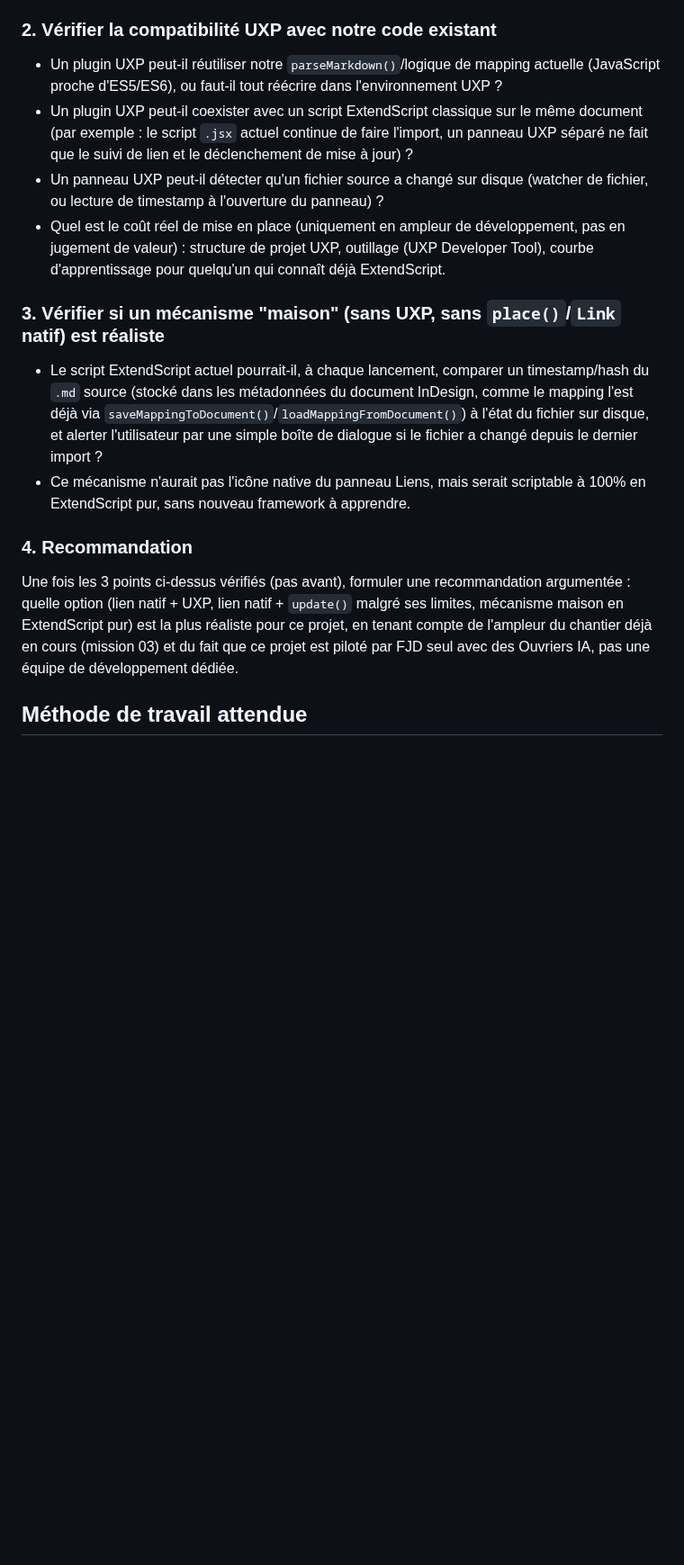
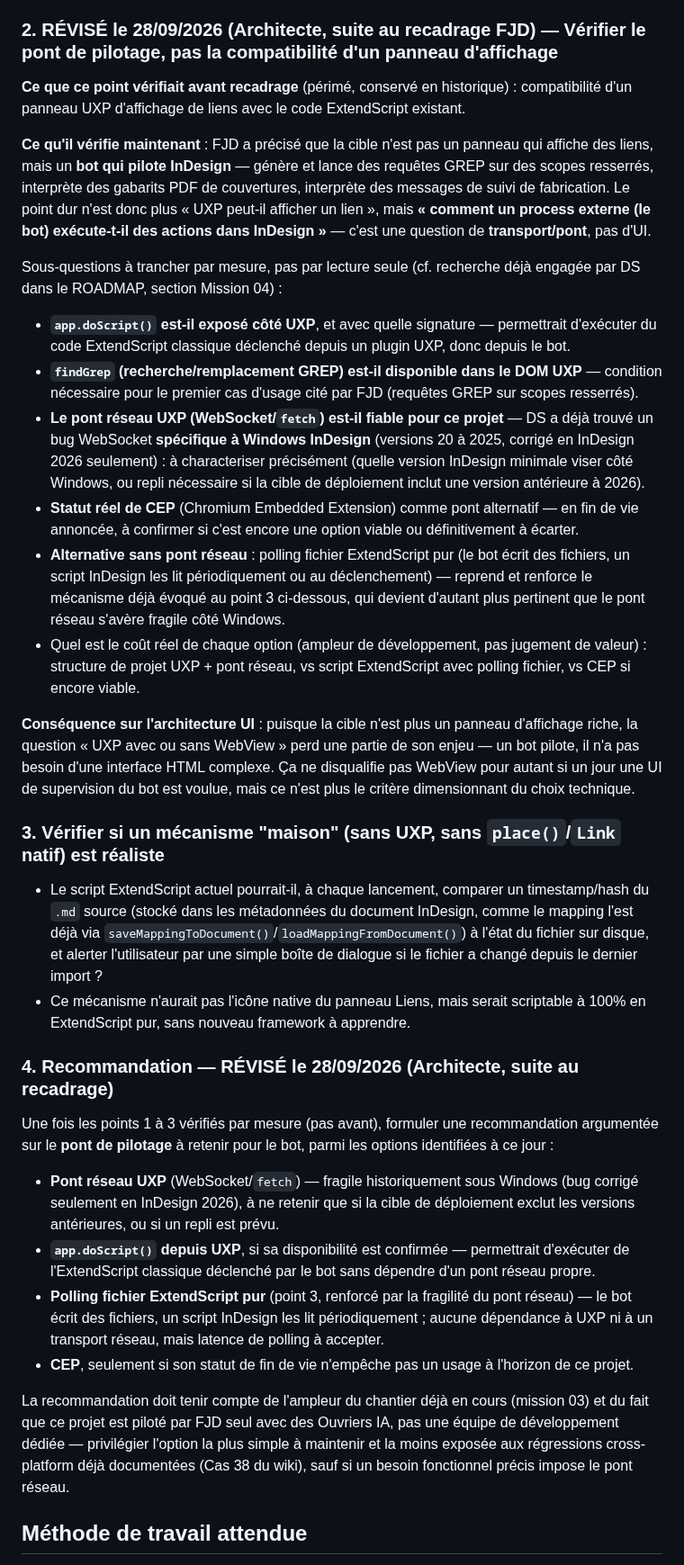
Before and after one commit to FJDaz/IA-INDD, a Markdown page: COMMUNICATION/mission_04_audit_lien_dynamique.md, the part around one of its changes. Shown at 90% size. Rendered like a GitHub page; blank space fills up the shorter version.

Commit message:
docs(mission-04): révision architecte du point 2 (pont bot) et du point 4
Suite au recadrage de cible acté par FJD (28/09) et laissé en attente
par DS ("le libellé du point 2 reste à réviser — DS ne l'a pas
restructuré") : le point 2 ne porte plus sur la compatibilité d'un
panneau d'affichage de liens, mais sur le pont de pilotage du bot
(app.doScript() depuis UXP, findGrep dans le DOM UXP, fiabilité du
pont réseau WebSocket déjà identifié comme fragile sous Windows par
DS, statut de CEP, alternative polling fichier ExtendScript pur).

Point 4 (recommandation) mis à jour en conséquence : les options à
arbitrer sont désormais les 4 ponts candidats, pas les 3 anciennes
options centrées sur le lien natif.

Titre du fichier mis à jour pour refléter la vraie cible.

Co-Authored-By: Claude Sonnet 5 <noreply@anthropic.com>

```diff
--- a/COMMUNICATION/mission_04_audit_lien_dynamique.md
+++ b/COMMUNICATION/mission_04_audit_lien_dynamique.md
@@ -215,18 +216,35 @@ Classes associées et volumétrie relevée : `LinkedStoryOption` (**14 membres**
 - Est-ce que le style appliqué après le premier import survit à `update()`, ou est-il écrasé par un ré-import brut ?
 - Documenter la réponse avec preuve réelle (log + constat visuel), pas seulement par déduction de la doc.
 
-### 2. Vérifier la compatibilité UXP avec notre code existant
-- Un plugin UXP peut-il réutiliser notre `parseMarkdown()`/logique de mapping actuelle (JavaScript proche d'ES5/ES6), ou faut-il tout réécrire dans l'environnement UXP ?
-- Un plugin UXP peut-il coexister avec un script ExtendScript classique sur le même document (par exemple : le script `.jsx` actuel continue de faire l'import, un panneau UXP séparé ne fait que le suivi de lien et le déclenchement de mise à jour) ?
-- Un panneau UXP peut-il détecter qu'un fichier source a changé sur disque (watcher de fichier, ou lecture de timestamp à l'ouverture du panneau) ?
-- Quel est le coût réel de mise en place (uniquement en ampleur de développement, pas en jugement de valeur) : structure de projet UXP, outillage (UXP Developer Tool), courbe d'apprentissage pour quelqu'un qui connaît déjà ExtendScript.
+### 2. RÉVISÉ le 28/09/2026 (Architecte, suite au recadrage FJD) — Vérifier le pont de pilotage, pas la compatibilité d'un panneau d'affichage
+
+**Ce que ce point vérifiait avant recadrage** (périmé, conservé en historique) : compatibilité d'un panneau UXP d'affichage de liens avec le code ExtendScript existant.
+
+**Ce qu'il vérifie maintenant** : FJD a précisé que la cible n'est pas un panneau qui affiche des liens, mais un **bot qui pilote InDesign** — génère et lance des requêtes GREP sur des scopes resserrés, interprète des gabarits PDF de couvertures, interprète des messages de suivi de fabrication. Le point dur n'est donc plus « UXP peut-il afficher un lien », mais **« comment un process externe (le bot) exécute-t-il des actions dans InDesign »** — c'est une question de **transport/pont**, pas d'UI.
+
+Sous-questions à trancher par mesure, pas par lecture seule (cf. recherche déjà engagée par DS dans le ROADMAP, section Mission 04) :
+- **`app.doScript()` est-il exposé côté UXP**, et avec quelle signature — permettrait d'exécuter du code ExtendScript classique déclenché depuis un plugin UXP, donc depuis le bot.
+- **`findGrep` (recherche/remplacement GREP) est-il disponible dans le DOM UXP** — condition nécessaire pour le premier cas d'usage cité par FJD (requêtes GREP sur scopes resserrés).
+- **Le pont réseau UXP (WebSocket/`fetch`) est-il fiable pour ce projet** — DS a déjà trouvé un bug WebSocket **spécifique à Windows InDesign** (versions 20 à 2025, corrigé en InDesign 2026 seulement) : à characteriser précisément (quelle version InDesign minimale viser côté Windows, ou repli nécessaire si la cible de déploiement inclut une version antérieure à 2026).
+- **Statut réel de CEP** (Chromium Embedded Extension) comme pont alternatif — en fin de vie annoncée, à confirmer si c'est encore une option viable ou définitivement à écarter.
+- **Alternative sans pont réseau** : polling fichier ExtendScript pur (le bot écrit des fichiers, un script InDesign les lit périodiquement ou au déclenchement) — reprend et renforce le mécanisme déjà évoqué au point 3 ci-dessous, qui devient d'autant plus pertinent que le pont réseau s'avère fragile côté Windows.
+- Quel est le coût réel de chaque option (ampleur de développement, pas jugement de valeur) : structure de projet UXP + pont réseau, vs script ExtendScript avec polling fichier, vs CEP si encore viable.
+
+**Conséquence sur l'architecture UI** : puisque la cible n'est plus un panneau d'affichage riche, la question « UXP avec ou sans WebView » perd une partie de son enjeu — un bot pilote, il n'a pas besoin d'une interface HTML complexe. Ça ne disqualifie pas WebView pour autant si un jour une UI de supervision du bot est voulue, mais ce n'est plus le critère dimensionnant du choix technique.
 
 ### 3. Vérifier si un mécanisme "maison" (sans UXP, sans `place()`/`Link` natif) est réaliste
 - Le script ExtendScript actuel pourrait-il, à chaque lancement, comparer un timestamp/hash du `.md` source (stocké dans les métadonnées du document InDesign, comme le mapping l'est déjà via `saveMappingToDocument()`/`loadMappingFromDocument()`) à l'état du fichier sur disque, et alerter l'utilisateur par une simple boîte de dialogue si le fichier a changé depuis le dernier import ?
 - Ce mécanisme n'aurait pas l'icône native du panneau Liens, mais serait scriptable à 100% en ExtendScript pur, sans nouveau framework à apprendre.
 
-### 4. Recommandation
-Une fois les 3 points ci-dessus vérifiés (pas avant), formuler une recommandation argumentée : quelle option (lien natif + UXP, lien natif + `update()` malgré ses limites, mécanisme maison en ExtendScript pur) est la plus réaliste pour ce projet, en tenant compte de l'ampleur du chantier déjà en cours (mission 03) et du fait que ce projet est piloté par FJD seul avec des Ouvriers IA, pas une équipe de développement dédiée.
+### 4. Recommandation — RÉVISÉ le 28/09/2026 (Architecte, suite au recadrage)
+
+Une fois les points 1 à 3 vérifiés par mesure (pas avant), formuler une recommandation argumentée sur le **pont de pilotage** à retenir pour le bot, parmi les options identifiées à ce jour :
+- **Pont réseau UXP** (WebSocket/`fetch`) — fragile historiquement sous Windows (bug corrigé seulement en InDesign 2026), à ne retenir que si la cible de déploiement exclut les versions antérieures, ou si un repli est prévu.
+- **`app.doScript()` depuis UXP**, si sa disponibilité est confirmée — permettrait d'exécuter de l'ExtendScript classique déclenché par le bot sans dépendre d'un pont réseau propre.
+- **Polling fichier ExtendScript pur** (point 3, renforcé par la fragilité du pont réseau) — le bot écrit des fichiers, un script InDesign les lit périodiquement ; aucune dépendance à UXP ni à un transport réseau, mais latence de polling à accepter.
+- **CEP**, seulement si son statut de fin de vie n'empêche pas un usage à l'horizon de ce projet.
+
+La recommandation doit tenir compte de l'ampleur du chantier déjà en cours (mission 03) et du fait que ce projet est piloté par FJD seul avec des Ouvriers IA, pas une équipe de développement dédiée — privilégier l'option la plus simple à maintenir et la moins exposée aux régressions cross-platform déjà documentées (Cas 38 du wiki), sauf si un besoin fonctionnel précis impose le pont réseau.
 
 ## Méthode de travail attendue
 - Même rigueur que sur la mission 03 : vérifier la doc officielle avec citation exacte avant toute affirmation, test réel avant toute conclusion, ne jamais deviner un comportement.
```
Also changed, not shown: other parts of COMMUNICATION/mission_04_audit_lien_dynamique.md (+4 -3 lines).
